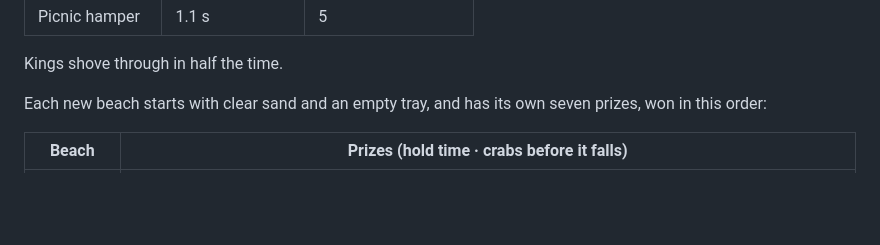
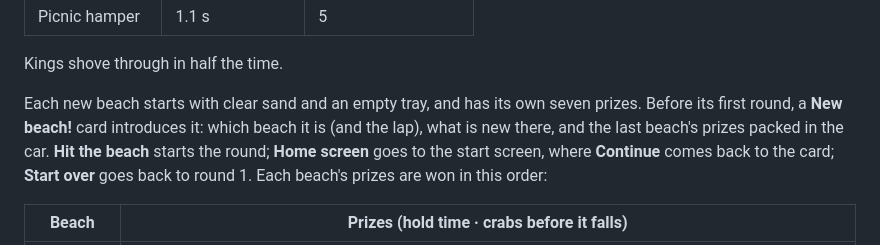
Before and after one commit to Saucyfinn/crab-attack, a Markdown page: README.md, the part around the change. GitHub-like rendering; blank space fills up the shorter version.

Commit message:
Describe the new-beach card in the README
Co-Authored-By: Claude Opus 5.5 (1M context) <noreply@anthropic.com>

```diff
--- a/README.md
+++ b/README.md
@@ -104,7 +104,7 @@ Each round you clear wins a prize: jandals, then a sun lounger, a chilly bin, a
 
 Kings shove through in half the time.
 
-Each new beach starts with clear sand and an empty tray, and has its own seven prizes, won in this order:
+Each new beach starts with clear sand and an empty tray, and has its own seven prizes. Before its first round, a **New beach!** card introduces it: which beach it is (and the lap), what is new there, and the last beach's prizes packed in the car. **Hit the beach** starts the round; **Home screen** goes to the start screen, where **Continue** comes back to the card; **Start over** goes back to round 1. Each beach's prizes are won in this order:
 
 | Beach | Prizes (hold time · crabs before it falls) |
 |---|---|
```
